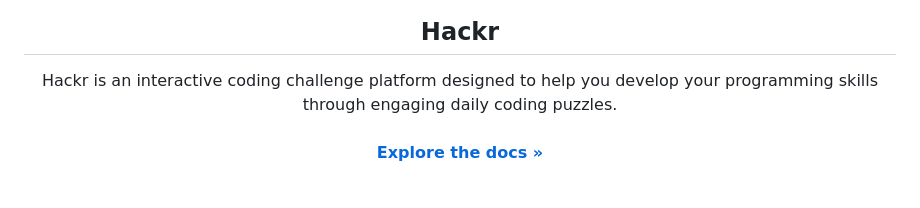
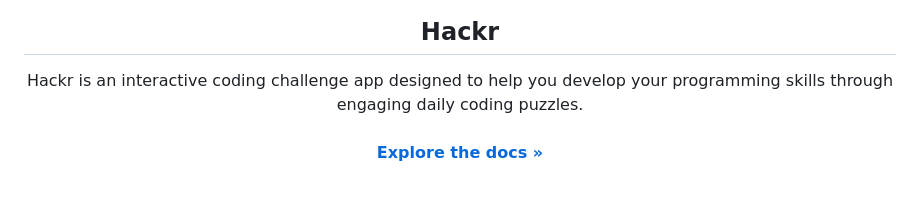
Before and after one commit to jloizel/hackrApp, a Markdown page: README.md, the part around the change. Drawn GitHub-style.

```diff
--- a/README.md
+++ b/README.md
@@ -9,7 +9,7 @@
 <h2 align="center">Hackr</h2>
 
   <p align="center">
-    Hackr is an interactive coding challenge platform designed to help you develop your programming skills through engaging daily coding puzzles.
+    Hackr is an interactive coding challenge app designed to help you develop your programming skills through engaging daily coding puzzles.
     <br />
     <br />
     <a href="https://github.com/jloizel/hackrApp"><strong>Explore the docs »</strong></a>
```
